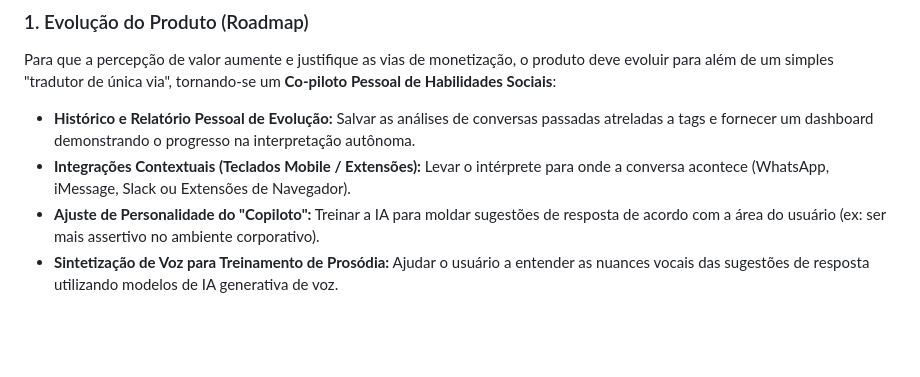
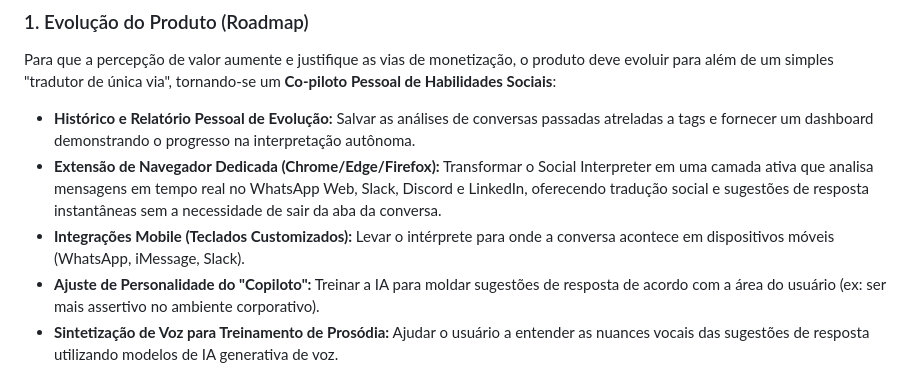
Before and after one commit to brnpessoa14/social-interpreter, a Markdown page: README.md, the part around the change. GitHub-like rendering; blank space fills up the shorter version.

Commit message:
docs: add browser extension idea to roadmap

```diff
--- a/README.md
+++ b/README.md
@@ -74,7 +74,8 @@ Com o amadurecimento técnico do produto, o objetivo principal atual é evoluir
 Para que a percepção de valor aumente e justifique as vias de monetização, o produto deve evoluir para além de um simples "tradutor de única via", tornando-se um **Co-piloto Pessoal de Habilidades Sociais**:
 
 *   **Histórico e Relatório Pessoal de Evolução:** Salvar as análises de conversas passadas atreladas a tags e fornecer um dashboard demonstrando o progresso na interpretação autônoma.
-*   **Integrações Contextuais (Teclados Mobile / Extensões):** Levar o intérprete para onde a conversa acontece (WhatsApp, iMessage, Slack ou Extensões de Navegador).
+*   **Extensão de Navegador Dedicada (Chrome/Edge/Firefox):** Transformar o Social Interpreter em uma camada ativa que analisa mensagens em tempo real no WhatsApp Web, Slack, Discord e LinkedIn, oferecendo tradução social e sugestões de resposta instantâneas sem a necessidade de sair da aba da conversa.
+*   **Integrações Mobile (Teclados Customizados):** Levar o intérprete para onde a conversa acontece em dispositivos móveis (WhatsApp, iMessage, Slack).
 *   **Ajuste de Personalidade do "Copiloto":** Treinar a IA para moldar sugestões de resposta de acordo com a área do usuário (ex: ser mais assertivo no ambiente corporativo).
 *   **Sintetização de Voz para Treinamento de Prosódia:** Ajudar o usuário a entender as nuances vocais das sugestões de resposta utilizando modelos de IA generativa de voz.
 
```
